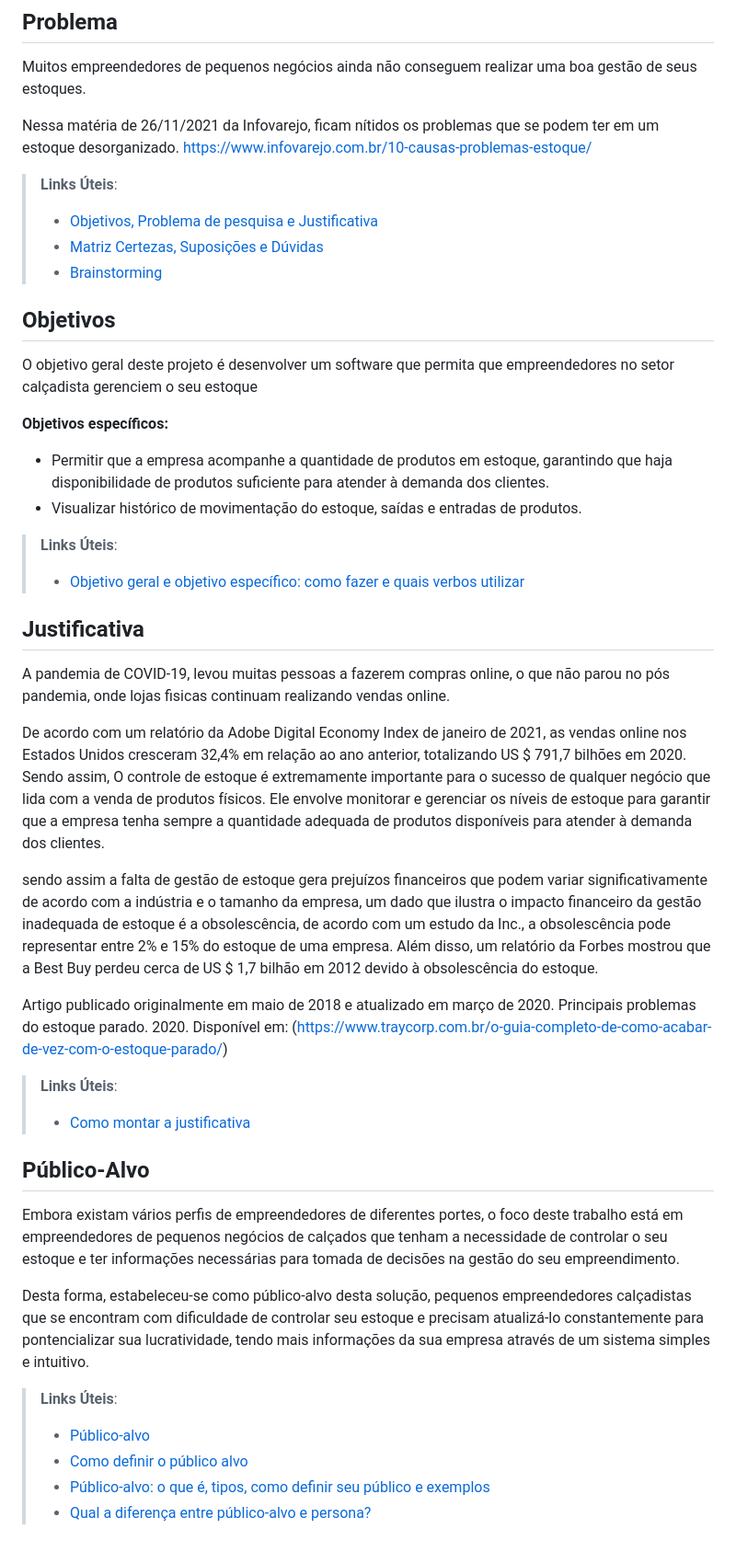
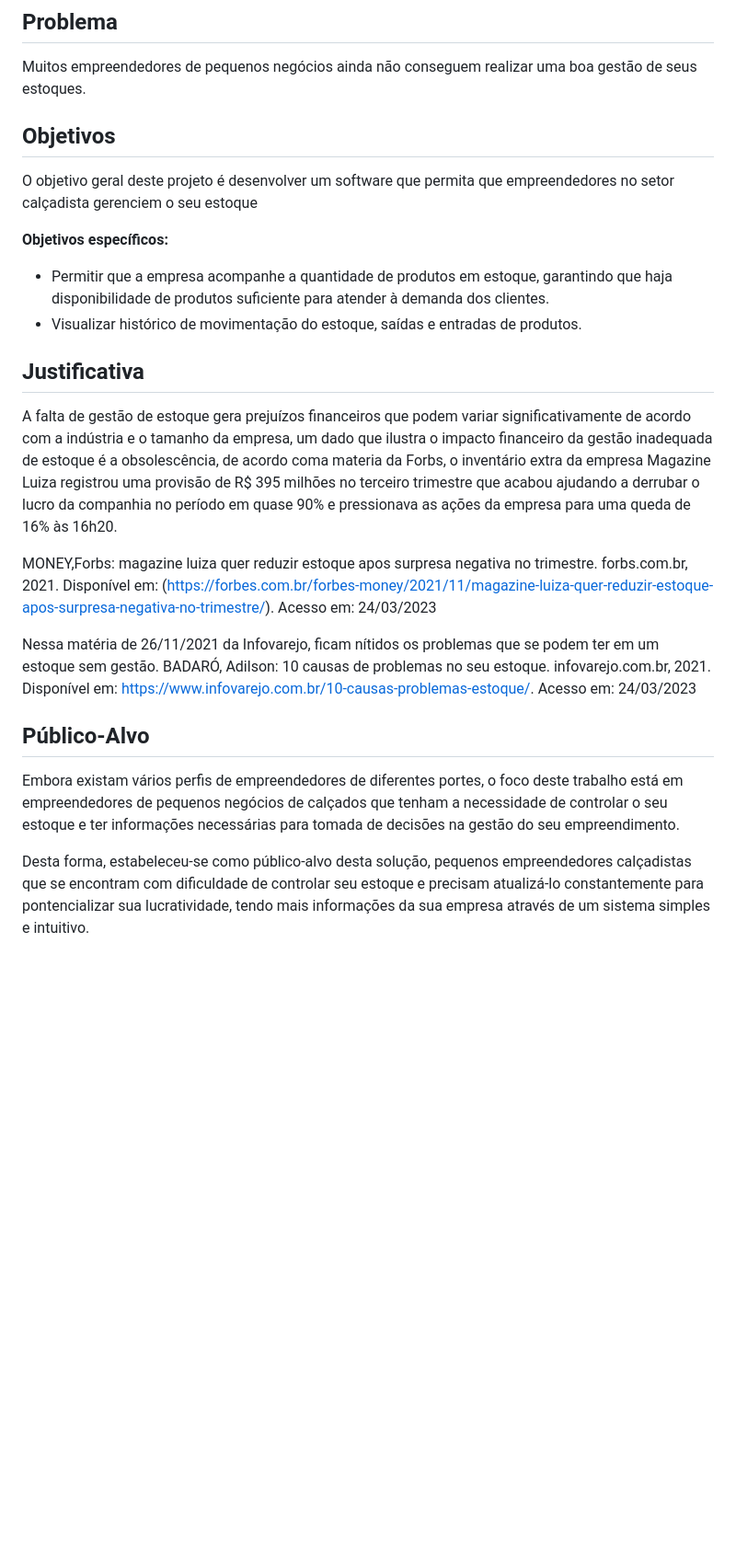
Before and after one commit to ICEI-PUC-Minas-PMV-ADS/pmv-ads-2023-1-e1-proj-web-t06-projetocontroleestoque, a Markdown page: docs/01-Documentação de Contexto.md, the part around one of its changes. Shown at 92% size. Rendered like a GitHub page; blank space fills up the shorter version.

```diff
--- a/docs/01-Documentação de Contexto.md
+++ b/docs/01-Documentação de Contexto.md
@@ -20,15 +20,6 @@ _Nesse contexto, para os empreendedores de pequenos negócios continuarem no mer
 
 Muitos empreendedores de pequenos negócios ainda não conseguem realizar uma boa gestão de seus estoques.
 
-Nessa matéria de 26/11/2021 da Infovarejo, ficam nítidos os problemas que se podem ter em um estoque desorganizado.
-https://www.infovarejo.com.br/10-causas-problemas-estoque/
-
-
-> **Links Úteis**:
-> - [Objetivos, Problema de pesquisa e Justificativa](https://medium.com/@versioparole/objetivos-problema-de-pesquisa-e-justificativa-c98c8233b9c3)
-> - [Matriz Certezas, Suposições e Dúvidas](https://medium.com/educa%C3%A7%C3%A3o-fora-da-caixa/matriz-certezas-suposi%C3%A7%C3%B5es-e-d%C3%BAvidas-fa2263633655)
-> - [Brainstorming](https://www.euax.com.br/2018/09/brainstorming/)
-
 ## Objetivos
 
 O objetivo geral deste projeto é desenvolver um software que permita que empreendedores no setor calçadista gerenciem o seu estoque
@@ -37,34 +28,18 @@ O objetivo geral deste projeto é desenvolver um software que permita que empree
 - Permitir que a empresa acompanhe a quantidade de produtos em estoque, garantindo que haja disponibilidade de produtos suficiente para atender à demanda dos clientes.
 - Visualizar histórico de movimentação do estoque, saídas e entradas de produtos.
 
-
-> **Links Úteis**:
-> - [Objetivo geral e objetivo específico: como fazer e quais verbos utilizar](https://blog.mettzer.com/diferenca-entre-objetivo-geral-e-objetivo-especifico/)
-
 ## Justificativa
 
-A pandemia de COVID-19, levou muitas pessoas a fazerem compras online, o que não parou no pós pandemia, onde lojas fisicas continuam realizando vendas online.
+A falta de gestão de estoque gera prejuízos financeiros que podem variar significativamente de acordo com a indústria e o tamanho da empresa, um dado que ilustra o impacto financeiro da gestão inadequada de estoque é a obsolescência, de acordo coma materia da Forbs, o inventário extra da empresa Magazine Luiza registrou uma provisão de R$ 395 milhões no terceiro trimestre que acabou ajudando a derrubar o lucro da companhia no período em quase 90% e pressionava as ações da empresa para uma queda de 16% às 16h20.
 
-De acordo com um relatório da Adobe Digital Economy Index de janeiro de 2021, as vendas online nos Estados Unidos cresceram 32,4% em relação ao ano anterior, totalizando US $ 791,7 bilhões em 2020. Sendo assim, O controle de estoque é extremamente importante para o sucesso de qualquer negócio que lida com a venda de produtos físicos. Ele envolve monitorar e gerenciar os níveis de estoque para garantir que a empresa tenha sempre a quantidade adequada de produtos disponíveis para atender à demanda dos clientes.
+MONEY,Forbs: magazine luiza quer reduzir estoque apos surpresa negativa no trimestre. forbs.com.br, 2021. Disponível em: (https://forbes.com.br/forbes-money/2021/11/magazine-luiza-quer-reduzir-estoque-apos-surpresa-negativa-no-trimestre/). Acesso em: 24/03/2023
 
-sendo assim a falta de gestão de estoque gera prejuízos financeiros que podem variar significativamente de acordo com a indústria e o tamanho da empresa, um dado que ilustra o impacto financeiro da gestão inadequada de estoque é a obsolescência, de acordo com um estudo da Inc., a obsolescência pode representar entre 2% e 15% do estoque de uma empresa. Além disso, um relatório da Forbes mostrou que a Best Buy perdeu cerca de US $ 1,7 bilhão em 2012 devido à obsolescência do estoque.
+Nessa matéria de 26/11/2021 da Infovarejo, ficam nítidos os problemas que se podem ter em um estoque sem gestão.
+BADARÓ, Adilson: 10 causas de problemas no seu estoque. infovarejo.com.br, 2021. Disponível em: https://www.infovarejo.com.br/10-causas-problemas-estoque/. Acesso em: 24/03/2023
 
-Artigo publicado originalmente em maio de 2018 e atualizado em março de 2020. Principais problemas do estoque parado. 2020. Disponível em: (https://www.traycorp.com.br/o-guia-completo-de-como-acabar-de-vez-com-o-estoque-parado/)
-
-
-> **Links Úteis**:
-> - [Como montar a justificativa](https://guiadamonografia.com.br/como-montar-justificativa-do-tcc/)
 
 ## Público-Alvo
 
 Embora existam vários perfis de empreendedores de diferentes portes, o foco deste trabalho está em empreendedores de pequenos negócios de calçados que tenham a necessidade de controlar o seu estoque e ter informações necessárias para tomada de decisões na gestão do seu empreendimento.
 
 Desta forma, estabeleceu-se como público-alvo desta solução, pequenos empreendedores calçadistas que se encontram com dificuldade de controlar seu estoque e precisam atualizá-lo constantemente para pontencializar sua lucratividade, tendo mais informações da sua empresa através de um sistema simples e intuitivo.
-
-
-
-> **Links Úteis**:
-> - [Público-alvo](https://blog.hotmart.com/pt-br/publico-alvo/)
-> - [Como definir o público alvo](https://exame.com/pme/5-dicas-essenciais-para-definir-o-publico-alvo-do-seu-negocio/)
-> - [Público-alvo: o que é, tipos, como definir seu público e exemplos](https://klickpages.com.br/blog/publico-alvo-o-que-e/)
-> - [Qual a diferença entre público-alvo e persona?](https://rockcontent.com/blog/diferenca-publico-alvo-e-persona/)
```
Also changed, not shown: other parts of docs/01-Documentação de Contexto.md (+1 -1 lines).
